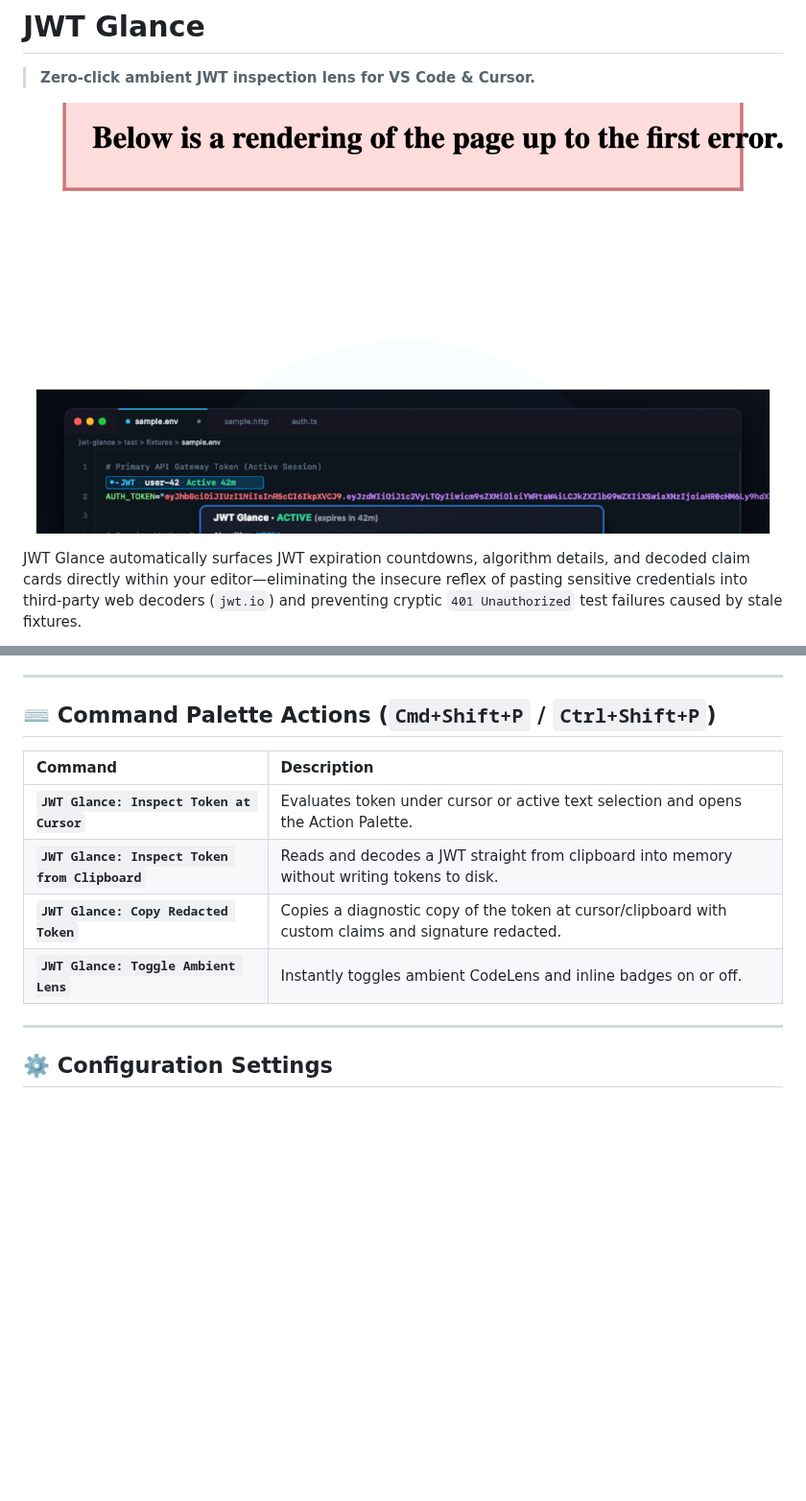
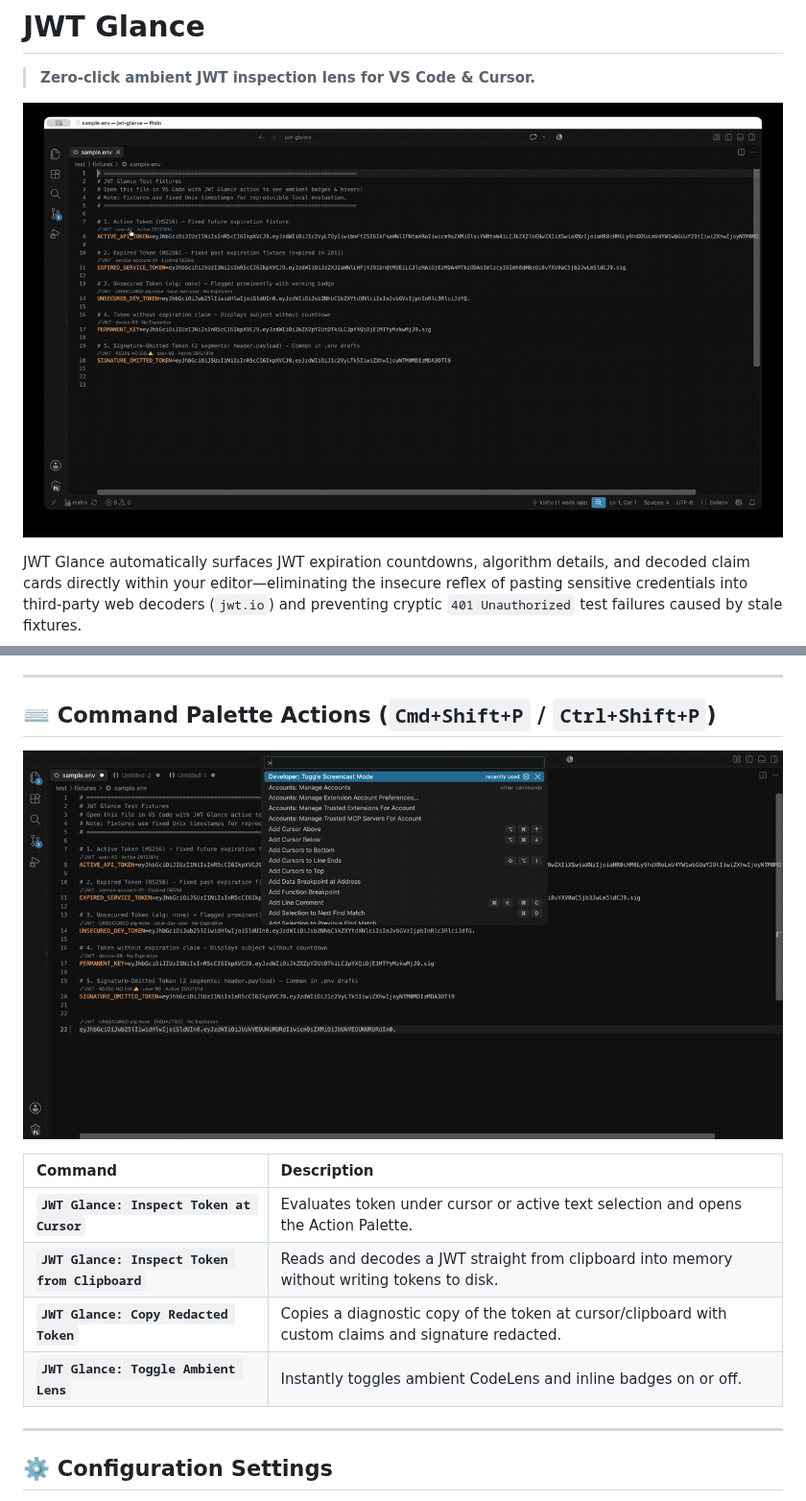
Before and after one commit to kcodek/jwt-glance, a Markdown page: README.md, 2 parts joined by grey strips. Shown at 96% size. Rendered like a GitHub page; pictures changed too: images/CmdShiftP.gif (added), images/OpenDecodedToken.gif (added), images/preview.png (deleted); blank space fills up the shorter version.

Commit message:
docs: replace static preview images with animated feature GIFs and update packaging configurations

```diff
--- a/README.md
+++ b/README.md
@@ -2,7 +2,7 @@
 
 > **Zero-click ambient JWT inspection lens for VS Code & Cursor.**
 
-![JWT Glance Ambient Lens Preview](images/preview.png)
+![JWT Glance Ambient Lens Preview](./images/OpenDecodedToken.gif)
 
 JWT Glance automatically surfaces JWT expiration countdowns, algorithm details, and decoded claim cards directly within your editor—eliminating the insecure reflex of pasting sensitive credentials into third-party web decoders (`jwt.io`) and preventing cryptic `401 Unauthorized` test failures caused by stale fixtures.
 
@@ -47,12 +49,15 @@ JWT Glance automatically surfaces JWT expiration countdowns, algorithm details,
 
 ## ⌨️ Command Palette Actions (`Cmd+Shift+P` / `Ctrl+Shift+P`)
 
+![Command Palette Inspection Workflow](./images/CmdShiftP.gif)
+
 | Command | Description |
 | :--- | :--- |
 | **`JWT Glance: Inspect Token at Cursor`** | Evaluates token under cursor or active text selection and opens the Action Palette. |
 | **`JWT Glance: Inspect Token from Clipboard`** | Reads and decodes a JWT straight from clipboard into memory without writing tokens to disk. |
 | **`JWT Glance: Copy Redacted Token`** | Copies a diagnostic copy of the token at cursor/clipboard with custom claims and signature redacted. |
 | **`JWT Glance: Toggle Ambient Lens`** | Instantly toggles ambient CodeLens and inline badges on or off. |
+
 
 ---
 
```
Also changed, not shown: other parts of README.md (+3 -1 lines), 4 other files.
